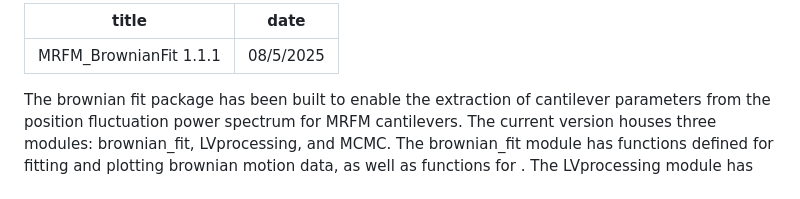
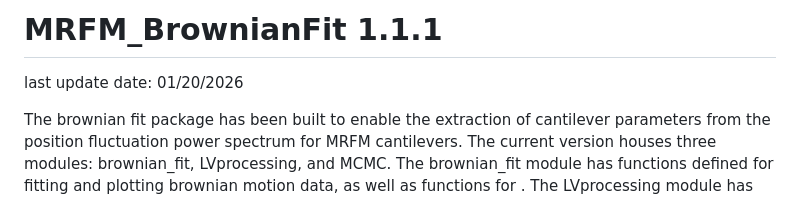
Before and after one commit to klb346/MRFM_BrownianFit, a Markdown page: README.md, the part around one of its changes. Rendered like a GitHub page.

```diff
--- a/README.md
+++ b/README.md
@@ -1,7 +1,5 @@
----
-title: MRFM_BrownianFit 1.1.1
-date: 08/5/2025
----
+# MRFM_BrownianFit 1.1.1
+last update date: 01/20/2026
 
 The brownian fit package has been built to enable the extraction of cantilever parameters
 from the position fluctuation power spectrum for MRFM cantilevers. The current version
```
Also changed, not shown: other parts of README.md (+26 -26 lines).
